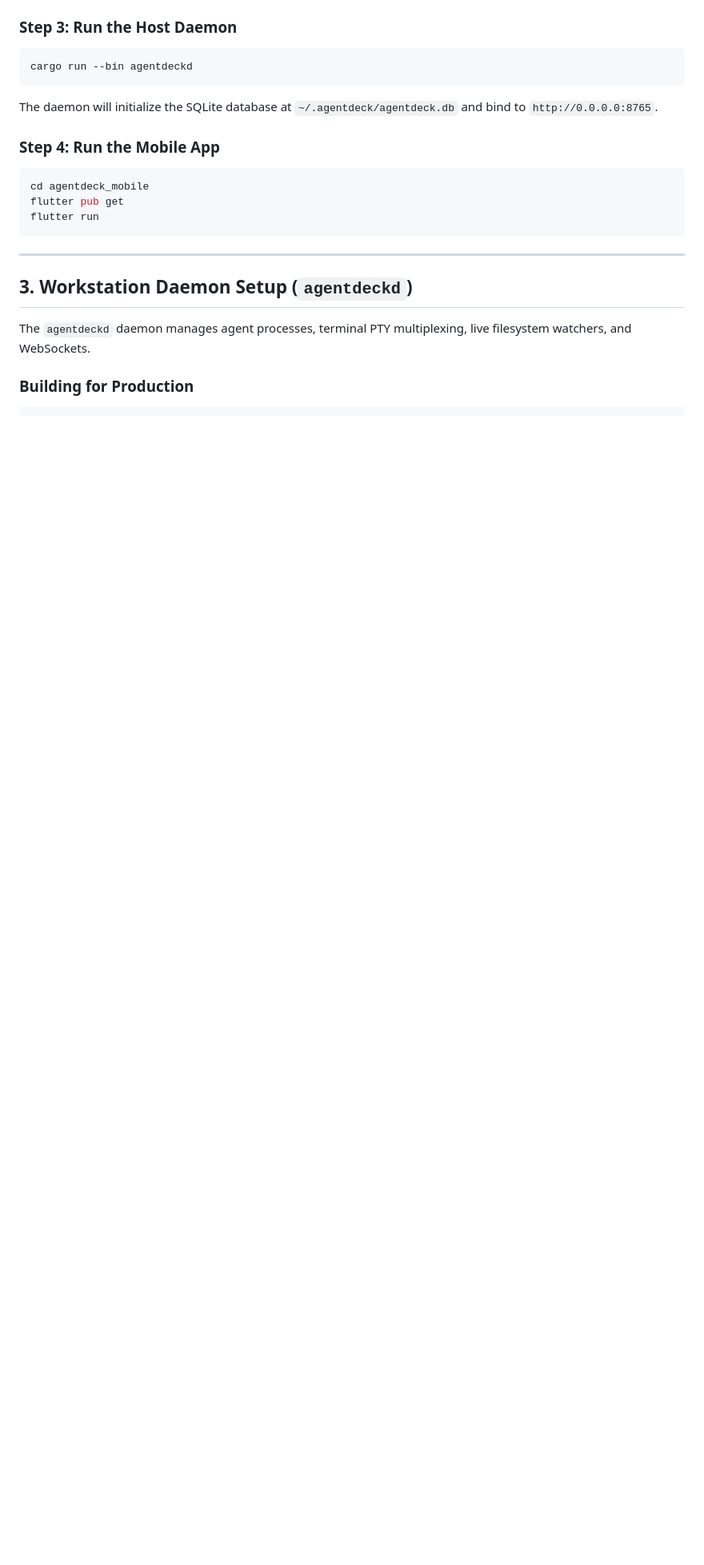
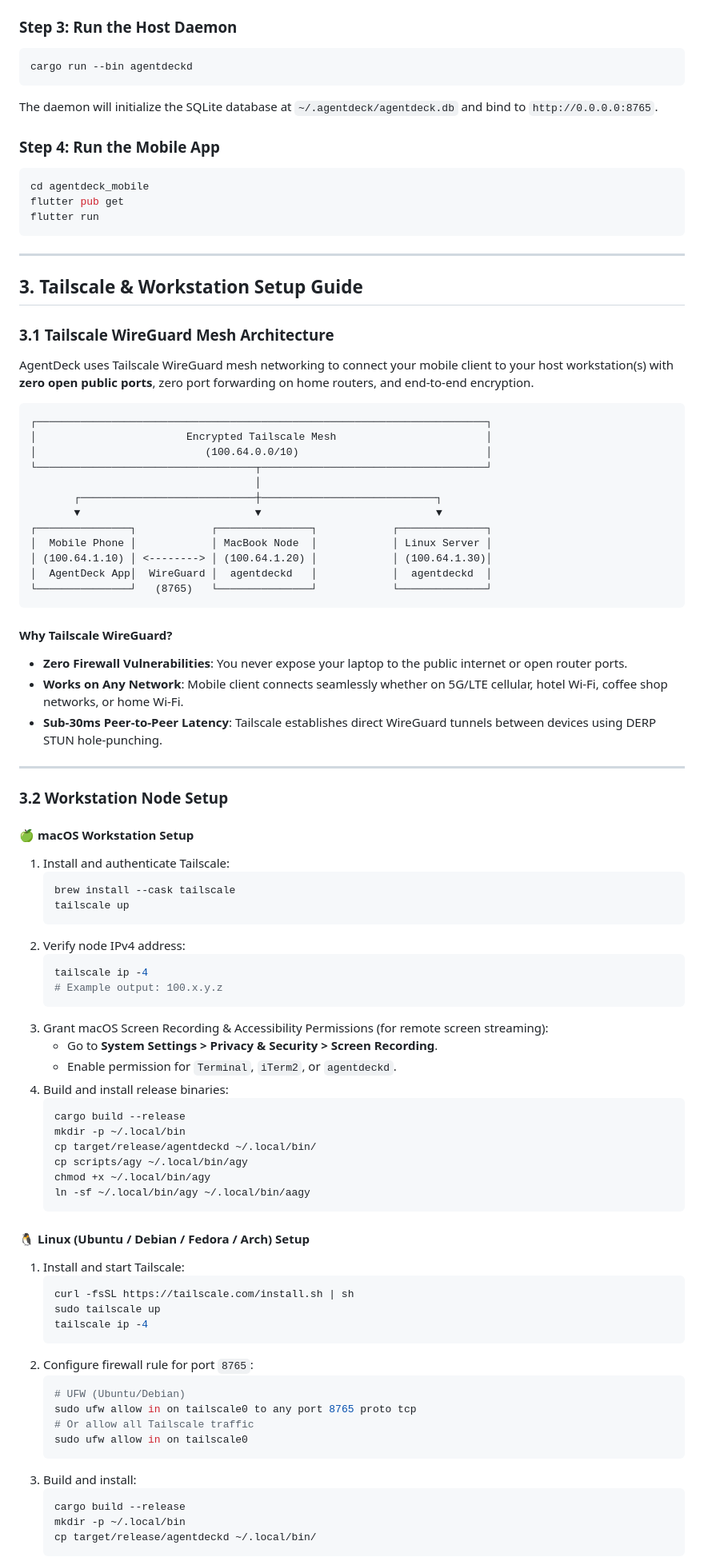
Before and after one commit to darknecrocities/Agentdeck, a Markdown page: SETUP.md, the part around one of its changes. Shown at 80% size. Drawn GitHub-style; blank space fills up the shorter version.

````diff
--- a/SETUP.md
+++ b/SETUP.md
@@ -77,8 +81,78 @@ flutter run
 
 ---
 
-## 3. Workstation Daemon Setup (`agentdeckd`)
+## 3. Tailscale & Workstation Setup Guide
 
-The `agentdeckd` daemon manages agent processes, terminal PTY multiplexing, live filesystem watchers, and WebSockets.
+### 3.1 Tailscale WireGuard Mesh Architecture
 
-### Building for Production
+AgentDeck uses Tailscale WireGuard mesh networking to connect your mobile client to your host workstation(s) with **zero open public ports**, zero port forwarding on home routers, and end-to-end encryption.
+
+```
+┌────────────────────────────────────────────────────────────────────────┐
+│                        Encrypted Tailscale Mesh                        │
+│                           (100.64.0.0/10)                              │
+└───────────────────────────────────┬────────────────────────────────────┘
+                                    │
+       ┌────────────────────────────┼────────────────────────────┐
+       ▼                            ▼                            ▼
+┌───────────────┐            ┌───────────────┐            ┌──────────────┐
+│  Mobile Phone │            │ MacBook Node  │            │ Linux Server │
+│ (100.64.1.10) │ <--------> │ (100.64.1.20) │            │ (100.64.1.30)│
+│  AgentDeck App│  WireGuard │  agentdeckd   │            │  agentdeckd  │
+└───────────────┘   (8765)   └───────────────┘            └──────────────┘
+```
+
+#### Why Tailscale WireGuard?
+- **Zero Firewall Vulnerabilities**: You never expose your laptop to the public internet or open router ports.
+- **Works on Any Network**: Mobile client connects seamlessly whether on 5G/LTE cellular, hotel Wi-Fi, coffee shop networks, or home Wi-Fi.
+- **Sub-30ms Peer-to-Peer Latency**: Tailscale establishes direct WireGuard tunnels between devices using DERP STUN hole-punching.
+
+---
+
+### 3.2 Workstation Node Setup
+
+#### 🍏 macOS Workstation Setup
+1. Install and authenticate Tailscale:
+   ```bash
+   brew install --cask tailscale
+   tailscale up
+   ```
+2. Verify node IPv4 address:
+   ```bash
+   tailscale ip -4
+   # Example output: 100.x.y.z
+   ```
+3. Grant macOS Screen Recording & Accessibility Permissions (for remote screen streaming):
+   - Go to **System Settings > Privacy & Security > Screen Recording**.
+   - Enable permission for `Terminal`, `iTerm2`, or `agentdeckd`.
+4. Build and install release binaries:
+   ```bash
+   cargo build --release
+   mkdir -p ~/.local/bin
+   cp target/release/agentdeckd ~/.local/bin/
+   cp scripts/agy ~/.local/bin/agy
+   chmod +x ~/.local/bin/agy
+   ln -sf ~/.local/bin/agy ~/.local/bin/aagy
+   ```
+
+#### 🐧 Linux (Ubuntu / Debian / Fedora / Arch) Setup
+1. Install and start Tailscale:
+   ```bash
+   curl -fsSL https://tailscale.com/install.sh | sh
+   sudo tailscale up
+   tailscale ip -4
+   ```
+2. Configure firewall rule for port `8765`:
+   ```bash
+   # UFW (Ubuntu/Debian)
+   sudo ufw allow in on tailscale0 to any port 8765 proto tcp
+   # Or allow all Tailscale traffic
+   sudo ufw allow in on tailscale0
+   ```
+3. Build and install:
+   ```bash
+   cargo build --release
+   mkdir -p ~/.local/bin
+   cp target/release/agentdeckd ~/.local/bin/
+   ```
+
````
Also changed, not shown: other parts of SETUP.md (+103 -72 lines), README.md (+8 -6 lines), 1 other file.
